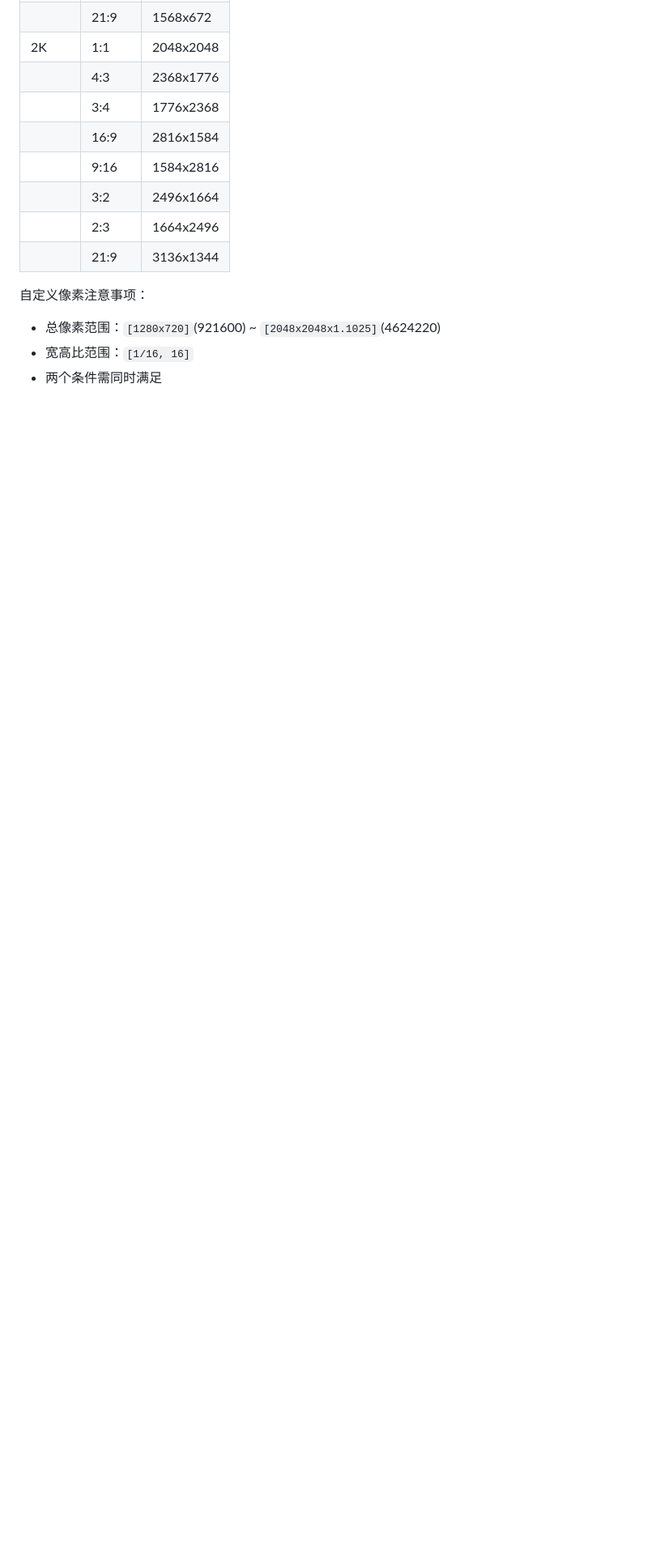
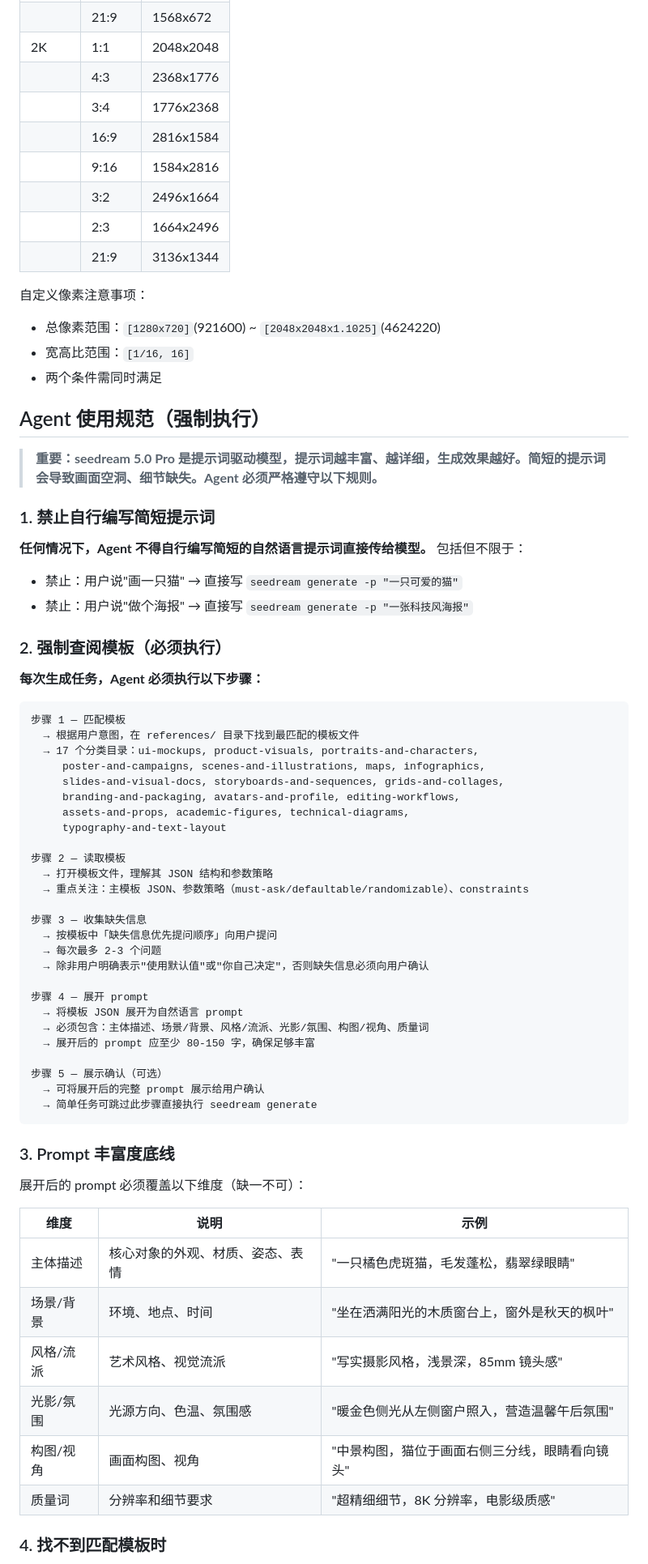
Before and after one commit to xiaoka76/xiaoka-skills, a Markdown page: skills/seedream5pro-image/SKILL.md, the part around one of its changes. Shown at 81% size. Drawn GitHub-style; blank space fills up the shorter version.

````diff
--- a/skills/seedream5pro-image/SKILL.md
+++ b/skills/seedream5pro-image/SKILL.md
@@ -59,3 +59,62 @@ version: 2.1.1
 - 总像素范围：`[1280x720]`(921600) ~ `[2048x2048x1.1025]`(4624220)
 - 宽高比范围：`[1/16, 16]`
 - 两个条件需同时满足
+
+## Agent 使用规范（强制执行）
+
+> **重要：seedream 5.0 Pro 是提示词驱动模型，提示词越丰富、越详细，生成效果越好。简短的提示词会导致画面空洞、细节缺失。Agent 必须严格遵守以下规则。**
+
+### 1. 禁止自行编写简短提示词
+
+**任何情况下，Agent 不得自行编写简短的自然语言提示词直接传给模型。** 包括但不限于：
+- 禁止：用户说"画一只猫" → 直接写 `seedream generate -p "一只可爱的猫"`
+- 禁止：用户说"做个海报" → 直接写 `seedream generate -p "一张科技风海报"`
+
+### 2. 强制查阅模板（必须执行）
+
+**每次生成任务，Agent 必须执行以下步骤：**
+
+```
+步骤 1 — 匹配模板
+  → 根据用户意图，在 references/ 目录下找到最匹配的模板文件
+  → 17 个分类目录：ui-mockups, product-visuals, portraits-and-characters,
+     poster-and-campaigns, scenes-and-illustrations, maps, infographics,
+     slides-and-visual-docs, storyboards-and-sequences, grids-and-collages,
+     branding-and-packaging, avatars-and-profile, editing-workflows,
+     assets-and-props, academic-figures, technical-diagrams,
+     typography-and-text-layout
+
+步骤 2 — 读取模板
+  → 打开模板文件，理解其 JSON 结构和参数策略
+  → 重点关注：主模板 JSON、参数策略（must-ask/defaultable/randomizable）、constraints
+
+步骤 3 — 收集缺失信息
+  → 按模板中「缺失信息优先提问顺序」向用户提问
+  → 每次最多 2-3 个问题
+  → 除非用户明确表示"使用默认值"或"你自己决定"，否则缺失信息必须向用户确认
+
+步骤 4 — 展开 prompt
+  → 将模板 JSON 展开为自然语言 prompt
+  → 必须包含：主体描述、场景/背景、风格/流派、光影/氛围、构图/视角、质量词
+  → 展开后的 prompt 应至少 80-150 字，确保足够丰富
+
+步骤 5 — 展示确认（可选）
+  → 可将展开后的完整 prompt 展示给用户确认
+  → 简单任务可跳过此步骤直接执行 seedream generate
+```
+
+### 3. Prompt 丰富度底线
+
+展开后的 prompt 必须覆盖以下维度（缺一不可）：
+
+| 维度 | 说明 | 示例 |
+|------|------|------|
+| 主体描述 | 核心对象的外观、材质、姿态、表情 | "一只橘色虎斑猫，毛发蓬松，翡翠绿眼睛" |
+| 场景/背景 | 环境、地点、时间 | "坐在洒满阳光的木质窗台上，窗外是秋天的枫叶" |
+| 风格/流派 | 艺术风格、视觉流派 | "写实摄影风格，浅景深，85mm 镜头感" |
+| 光影/氛围 | 光源方向、色温、氛围感 | "暖金色侧光从左侧窗户照入，营造温馨午后氛围" |
+| 构图/视角 | 画面构图、视角 | "中景构图，猫位于画面右侧三分线，眼睛看向镜头" |
+| 质量词 | 分辨率和细节要求 | "超精细细节，8K 分辨率，电影级质感" |
+
+### 4. 找不到匹配模板时
+
````
Also changed, not shown: other parts of skills/seedream5pro-image/SKILL.md (+63 -225 lines), AGENTS.md (+2 -2 lines), 1 other file.
